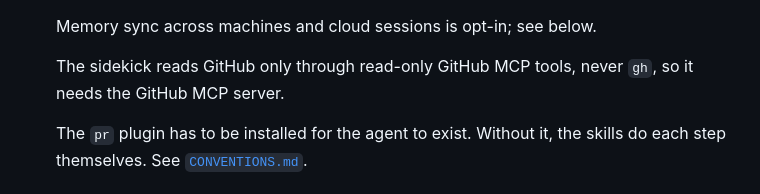
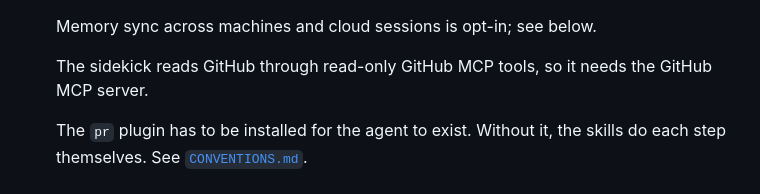
Before and after one commit to eddeee888/ai-skills, a Markdown page: pr/README.md, the part around the change. GitHub-like rendering.

Commit message:
[pr] docs: drop leftover gh mentions from pr-sidekick
Co-Authored-By: Claude Opus 5.5 <noreply@anthropic.com>
Claude-Session: https://claude.ai/code/session_01HhX6cvTH2RugVCKC6B2G7q

```diff
--- a/pr/README.md
+++ b/pr/README.md
@@ -53,8 +53,8 @@ Skills live under `skills/<skill-name>/SKILL.md` and are invoked as
 
   Memory sync across machines and cloud sessions is opt-in; see below.
 
-  The sidekick reads GitHub only through read-only GitHub MCP tools,
-  never `gh`, so it needs the GitHub MCP server.
+  The sidekick reads GitHub through read-only GitHub MCP tools, so it
+  needs the GitHub MCP server.
 
   The `pr` plugin has to be installed for the agent to exist. Without it,
   the skills do each step themselves. See
```
Also changed, not shown: pr/agents/pr-sidekick.md (+2 -2 lines).
